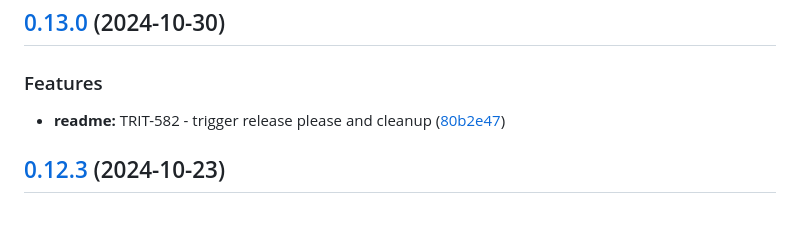
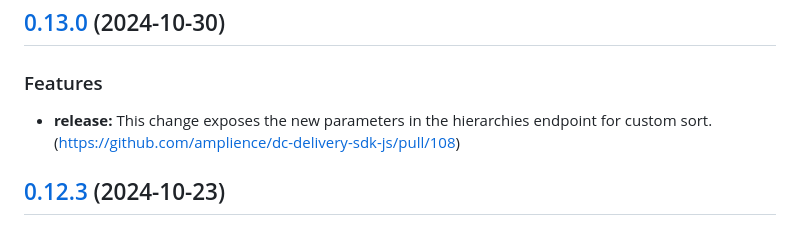
Before and after one commit to amplience/dc-delivery-sdk-js, a Markdown page: CHANGELOG.md, the part around the change. Rendered like a GitHub page.

```diff
--- a/CHANGELOG.md
+++ b/CHANGELOG.md
@@ -7,7 +7,7 @@ All notable changes to this project will be documented in this file. See [standa
 
 ### Features
 
-* **readme:** TRIT-582 - trigger release please and cleanup ([80b2e47](https://github.com/amplience/dc-delivery-sdk-js/commit/80b2e47932d70db57b0e908dc7a5d935dd07d894))
+* **release:** This change exposes the new parameters in the hierarchies endpoint for custom sort. (https://github.com/amplience/dc-delivery-sdk-js/pull/108)
 
 ## [0.12.3](https://github.com/amplience/dc-delivery-sdk-js/compare/v0.12.2...v0.12.3) (2024-10-23)
 
```
